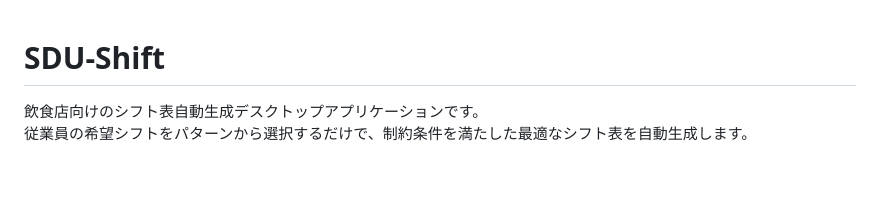
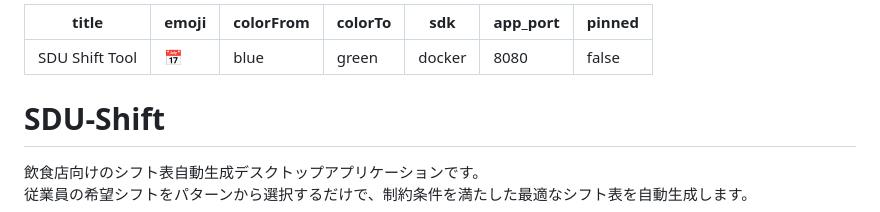
Before and after one commit to Richiesss/shift-tool, a Markdown page: README.md, the part around the change. Rendered like a GitHub page; blank space fills up the shorter version.

Commit message:
Add HuggingFace Space metadata to README
Co-Authored-By: Claude Sonnet 4.6 <noreply@anthropic.com>

```diff
--- a/README.md
+++ b/README.md
@@ -1,3 +1,13 @@
+---
+title: SDU Shift Tool
+emoji: 📅
+colorFrom: blue
+colorTo: green
+sdk: docker
+app_port: 8080
+pinned: false
+---
+
 # SDU-Shift
 
 飲食店向けのシフト表自動生成デスクトップアプリケーションです。
```
